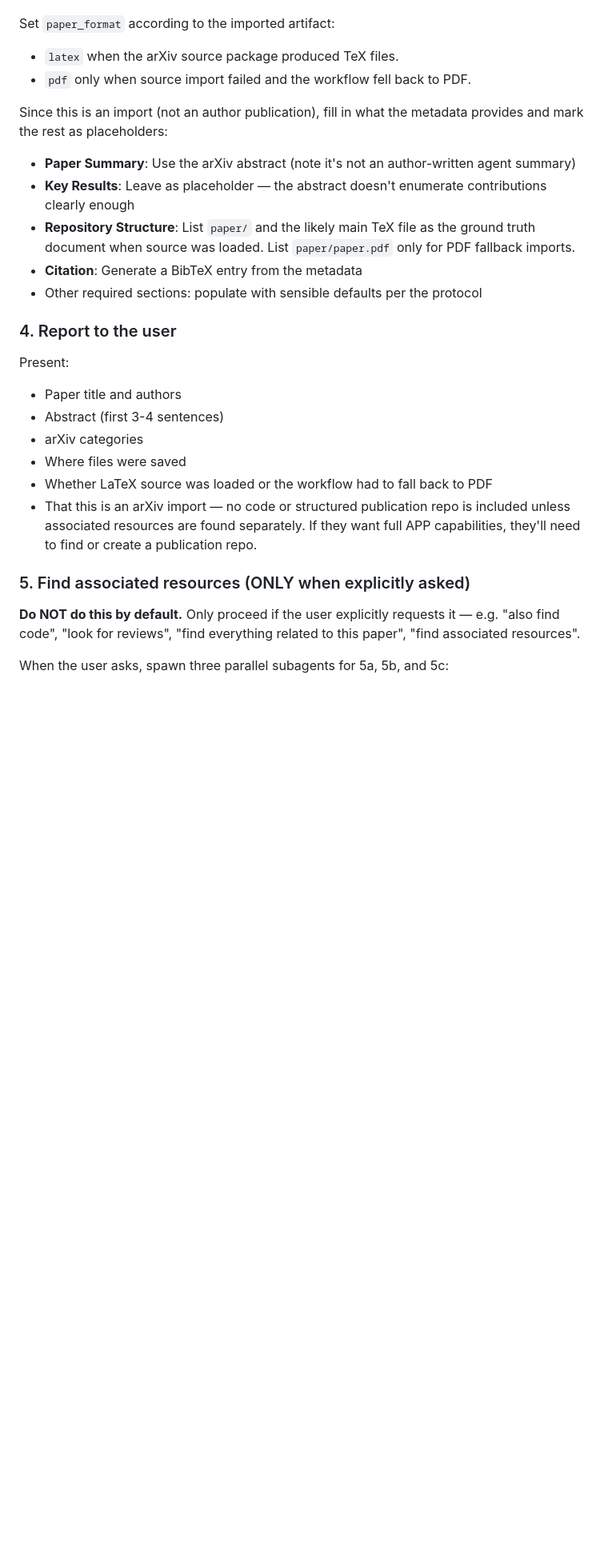
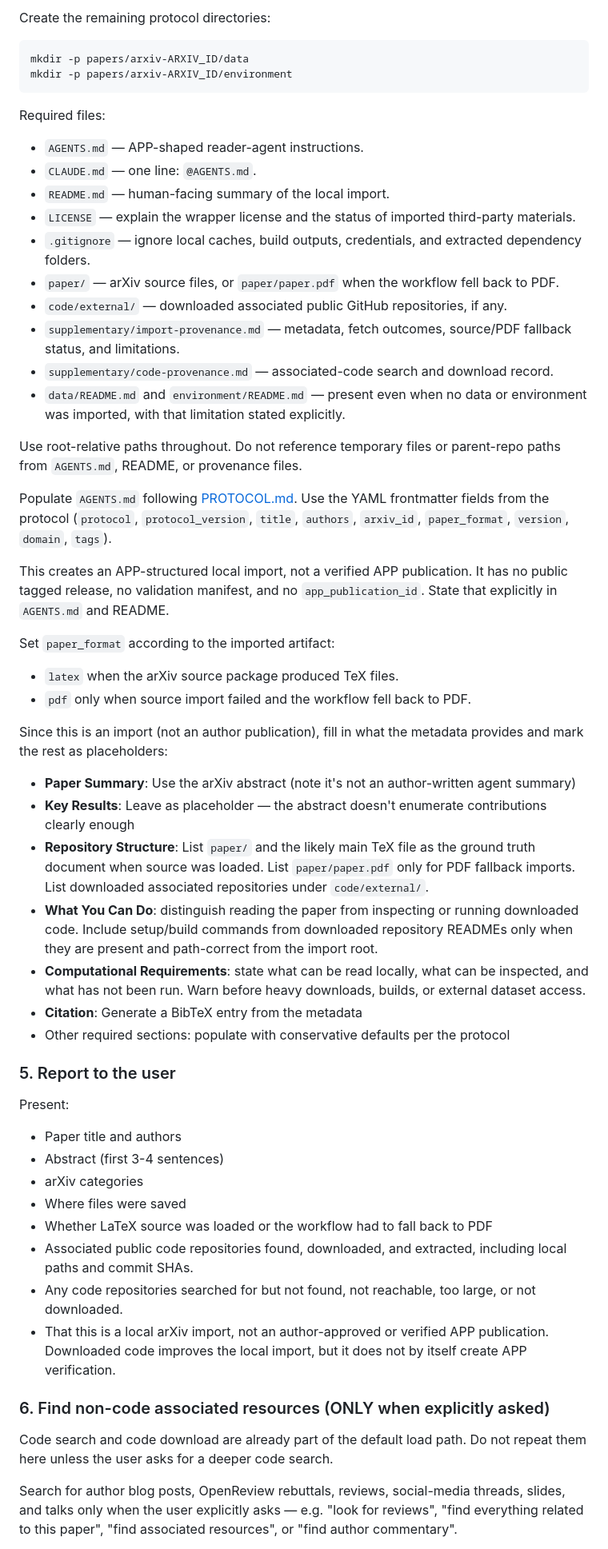
Before and after one commit to LionSR/AgenticPublicationProtocol, a Markdown page: skills/load-arxiv-paper/SKILL.md, the part around one of its changes. Shown at 80% size. Rendered like a GitHub page; blank space fills up the shorter version.

````diff
--- a/skills/load-arxiv-paper/SKILL.md
+++ b/skills/load-arxiv-paper/SKILL.md
@@ -70,3 +128,28 @@ This creates an APP-structured local import, not a verified APP publication. It
+Create the remaining protocol directories:
+
+```bash
+mkdir -p papers/arxiv-ARXIV_ID/data
+mkdir -p papers/arxiv-ARXIV_ID/environment
+```
+
+Required files:
+
+- `AGENTS.md` — APP-shaped reader-agent instructions.
+- `CLAUDE.md` — one line: `@AGENTS.md`.
+- `README.md` — human-facing summary of the local import.
+- `LICENSE` — explain the wrapper license and the status of imported third-party materials.
+- `.gitignore` — ignore local caches, build outputs, credentials, and extracted dependency folders.
+- `paper/` — arXiv source files, or `paper/paper.pdf` when the workflow fell back to PDF.
+- `code/external/` — downloaded associated public GitHub repositories, if any.
+- `supplementary/import-provenance.md` — metadata, fetch outcomes, source/PDF fallback status, and limitations.
+- `supplementary/code-provenance.md` — associated-code search and download record.
+- `data/README.md` and `environment/README.md` — present even when no data or environment was imported, with that limitation stated explicitly.
+
+Use root-relative paths throughout. Do not reference temporary files or parent-repo paths from `AGENTS.md`, README, or provenance files.
+
+Populate `AGENTS.md` following [PROTOCOL.md](../../PROTOCOL.md#agentsmd). Use the YAML frontmatter fields from the protocol (`protocol`, `protocol_version`, `title`, `authors`, `arxiv_id`, `paper_format`, `version`, `domain`, `tags`).
+
+This creates an APP-structured local import, not a verified APP publication. It has no public tagged release, no validation manifest, and no `app_publication_id`. State that explicitly in `AGENTS.md` and README.
 
 Set `paper_format` according to the imported artifact:
 
@@ -76,11 +159,13 @@ Set `paper_format` according to the imported artifact:
 Since this is an import (not an author publication), fill in what the metadata provides and mark the rest as placeholders:
 - **Paper Summary**: Use the arXiv abstract (note it's not an author-written agent summary)
 - **Key Results**: Leave as placeholder — the abstract doesn't enumerate contributions clearly enough
-- **Repository Structure**: List `paper/` and the likely main TeX file as the ground truth document when source was loaded. List `paper/paper.pdf` only for PDF fallback imports.
+- **Repository Structure**: List `paper/` and the likely main TeX file as the ground truth document when source was loaded. List `paper/paper.pdf` only for PDF fallback imports. List downloaded associated repositories under `code/external/`.
+- **What You Can Do**: distinguish reading the paper from inspecting or running downloaded code. Include setup/build commands from downloaded repository READMEs only when they are present and path-correct from the import root.
+- **Computational Requirements**: state what can be read locally, what can be inspected, and what has not been run. Warn before heavy downloads, builds, or external dataset access.
 - **Citation**: Generate a BibTeX entry from the metadata
-- Other required sections: populate with sensible defaults per the protocol
+- Other required sections: populate with conservative defaults per the protocol
 
-### 4. Report to the user
+### 5. Report to the user
 
 Present:
 - Paper title and authors
@@ -88,11 +173,13 @@ Present:
 - arXiv categories
 - Where files were saved
 - Whether LaTeX source was loaded or the workflow had to fall back to PDF
-- That this is an arXiv import — no code or structured publication repo is included unless associated resources are found separately. If they want full APP capabilities, they'll need to find or create a publication repo.
+- Associated public code repositories found, downloaded, and extracted, including local paths and commit SHAs.
+- Any code repositories searched for but not found, not reachable, too large, or not downloaded.
+- That this is a local arXiv import, not an author-approved or verified APP publication. Downloaded code improves the local import, but it does not by itself create APP verification.
 
-### 5. Find associated resources (ONLY when explicitly asked)
+### 6. Find non-code associated resources (ONLY when explicitly asked)
 
-**Do NOT do this by default.** Only proceed if the user explicitly requests it — e.g. "also find code", "look for reviews", "find everything related to this paper", "find associated resources".
+Code search and code download are already part of the default load path. Do not repeat them here unless the user asks for a deeper code search.
 
-When the user asks, spawn three parallel subagents for 5a, 5b, and 5c:
+Search for author blog posts, OpenReview rebuttals, reviews, social-media threads, slides, and talks only when the user explicitly asks — e.g. "look for reviews", "find everything related to this paper", "find associated resources", or "find author commentary".
 
````
Also changed, not shown: other parts of skills/load-arxiv-paper/SKILL.md (+70 -31 lines), README.md (+1 -1 lines), skills/load-paper-agent/SKILL.md (+1 -1 lines).
